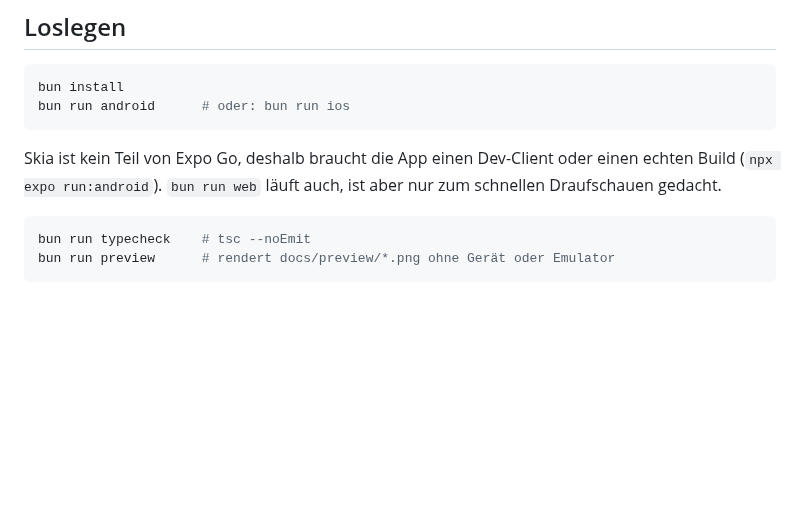
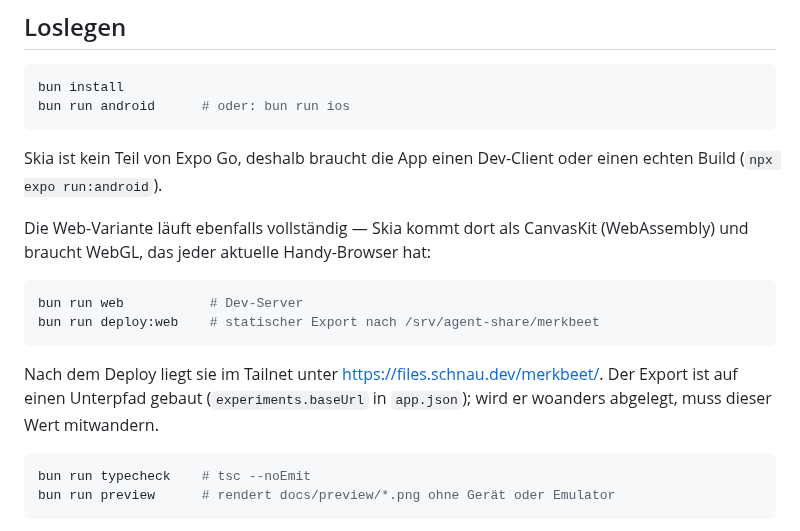
Before and after one commit to HaukeSchnau/merkbeet, a Markdown page: README.md, the part around the change. Drawn GitHub-style; blank space fills up the shorter version.

````diff
--- a/README.md
+++ b/README.md
@@ -28,8 +28,20 @@ bun run android      # oder: bun run ios
 ```
 
 Skia ist kein Teil von Expo Go, deshalb braucht die App einen Dev-Client oder
-einen echten Build (`npx expo run:android`). `bun run web` läuft auch, ist aber
-nur zum schnellen Draufschauen gedacht.
+einen echten Build (`npx expo run:android`).
+
+Die Web-Variante läuft ebenfalls vollständig — Skia kommt dort als CanvasKit
+(WebAssembly) und braucht WebGL, das jeder aktuelle Handy-Browser hat:
+
+```bash
+bun run web           # Dev-Server
+bun run deploy:web    # statischer Export nach /srv/agent-share/merkbeet
+```
+
+Nach dem Deploy liegt sie im Tailnet unter
+<https://files.schnau.dev/merkbeet/>. Der Export ist auf einen Unterpfad
+gebaut (`experiments.baseUrl` in `app.json`); wird er woanders abgelegt, muss
+dieser Wert mitwandern.
 
 ```bash
 bun run typecheck    # tsc --noEmit
````
Also changed, not shown: public/icon.png (added), 6 other files.
